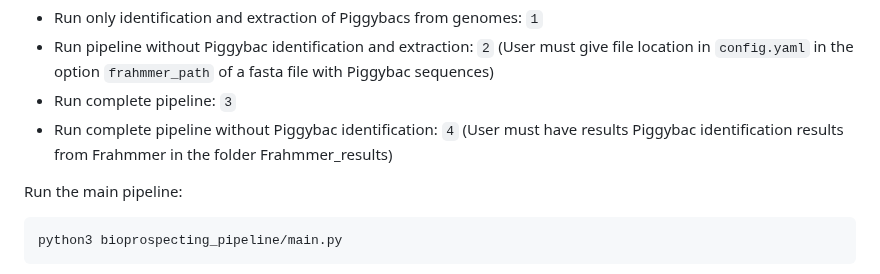
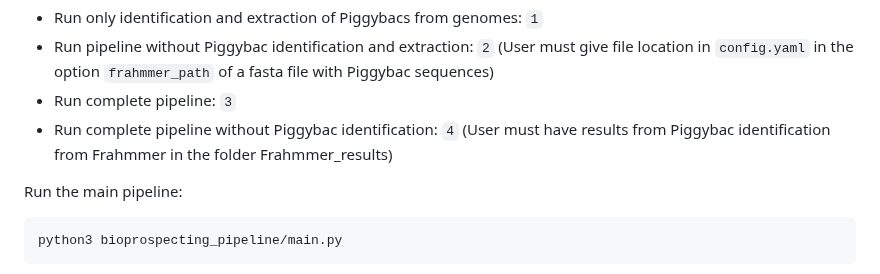
Before and after one commit to Integra-tx/Piggybac_bioprospecting_pipeline, a Markdown page: README.md, the part around the change. Drawn GitHub-style.

```diff
--- a/README.md
+++ b/README.md
@@ -48,7 +48,7 @@ Pipeline versions:
 - Run only identification and extraction of Piggybacs from genomes: `1`
 - Run pipeline without Piggybac identification and extraction: `2` (User must give file location in `config.yaml` in the option `frahmmer_path` of a fasta file with Piggybac sequences)
 - Run complete pipeline: `3`
-- Run complete pipeline without Piggybac identification: `4` (User must have results Piggybac identification results from Frahmmer in the folder Frahmmer_results)
+- Run complete pipeline without Piggybac identification: `4` (User must have results from Piggybac identification from Frahmmer in the folder Frahmmer_results)
 
 Run the main pipeline:
 
```
